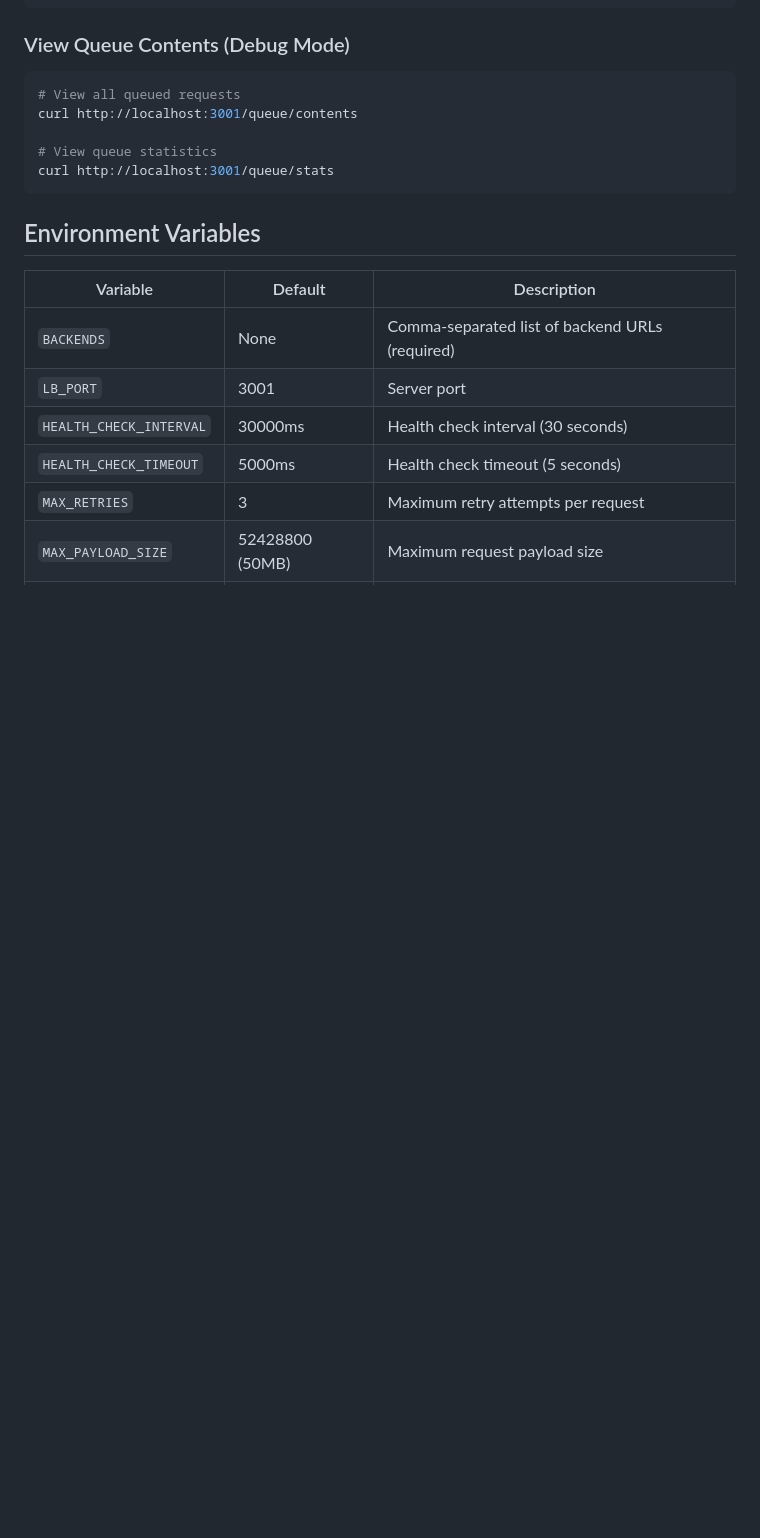
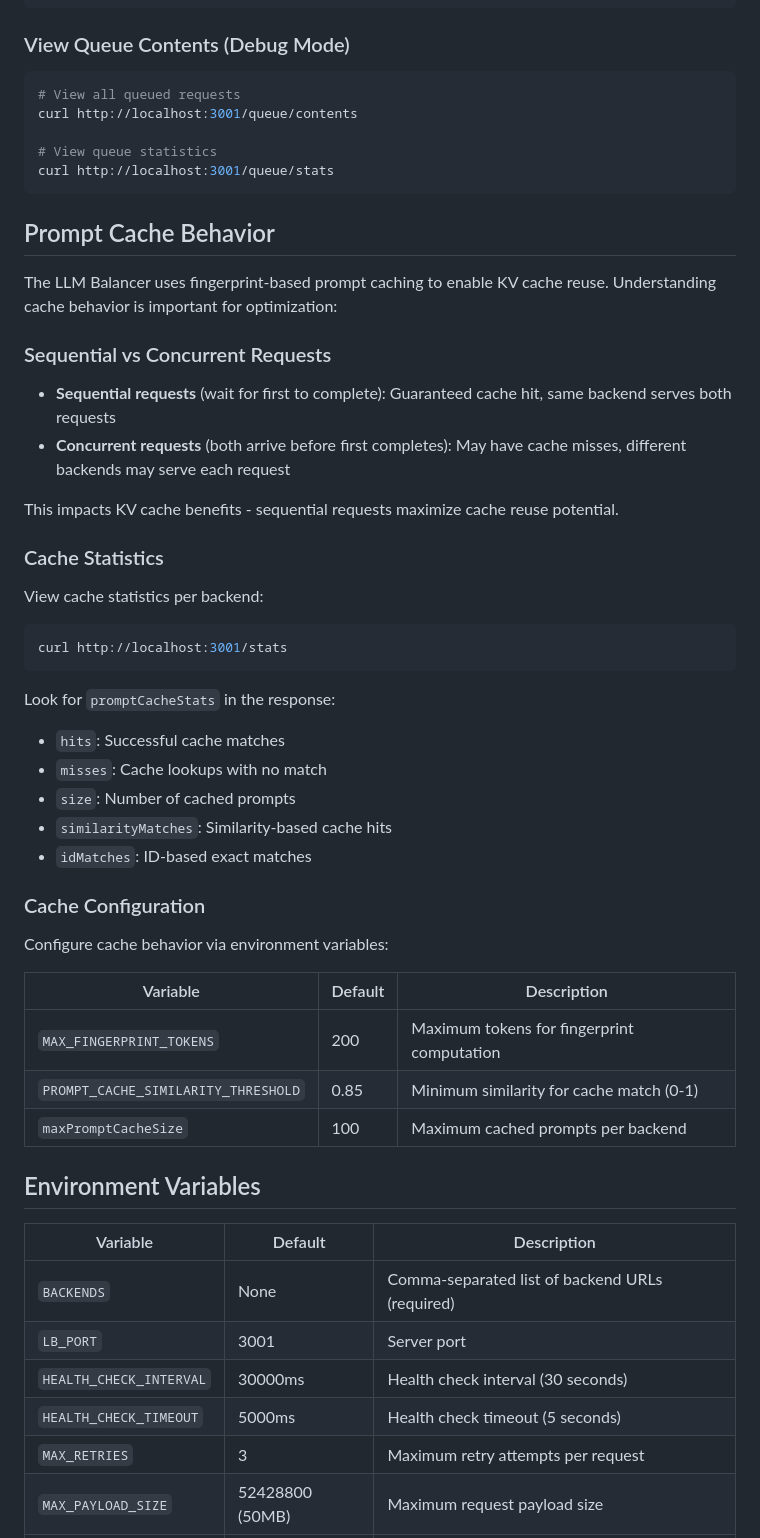
Before and after one commit to Schafer-List-Systems/llm_balancer, a Markdown page: README.md, the part around the change. Drawn GitHub-style; blank space fills up the shorter version.

````diff
--- a/README.md
+++ b/README.md
@@ -180,6 +180,42 @@ curl http://localhost:3001/queue/contents
 curl http://localhost:3001/queue/stats
 ```
 
+## Prompt Cache Behavior
+
+The LLM Balancer uses fingerprint-based prompt caching to enable KV cache reuse. Understanding cache behavior is important for optimization:
+
+### Sequential vs Concurrent Requests
+
+- **Sequential requests** (wait for first to complete): Guaranteed cache hit, same backend serves both requests
+- **Concurrent requests** (both arrive before first completes): May have cache misses, different backends may serve each request
+
+This impacts KV cache benefits - sequential requests maximize cache reuse potential.
+
+### Cache Statistics
+
+View cache statistics per backend:
+
+```bash
+curl http://localhost:3001/stats
+```
+
+Look for `promptCacheStats` in the response:
+- `hits`: Successful cache matches
+- `misses`: Cache lookups with no match
+- `size`: Number of cached prompts
+- `similarityMatches`: Similarity-based cache hits
+- `idMatches`: ID-based exact matches
+
+### Cache Configuration
+
+Configure cache behavior via environment variables:
+
+| Variable | Default | Description |
+|----------|---------|-------------|
+| `MAX_FINGERPRINT_TOKENS` | 200 | Maximum tokens for fingerprint computation |
+| `PROMPT_CACHE_SIMILARITY_THRESHOLD` | 0.85 | Minimum similarity for cache match (0-1) |
+| `maxPromptCacheSize` | 100 | Maximum cached prompts per backend |
+
 ## Environment Variables
 
 | Variable | Default | Description |
````
Also changed, not shown: docs/developer/DATA_FLOW.md (+63 -0 lines).
